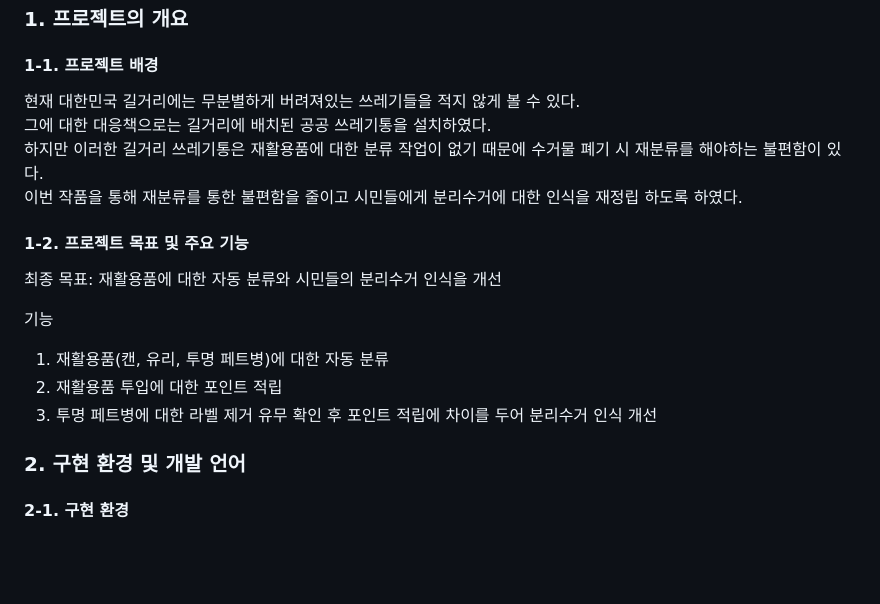
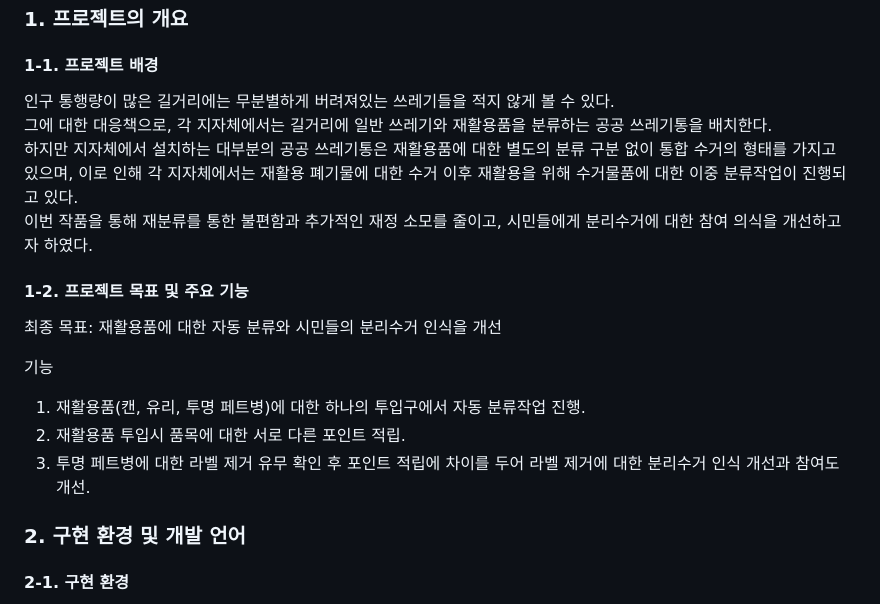
Before and after one commit to gooyong123/Auto_Recycle, a Markdown page: README.md, the part around the change. GitHub-like rendering; blank space fills up the shorter version.

```diff
--- a/README.md
+++ b/README.md
@@ -5,17 +5,18 @@
 
 ### 1. 프로젝트의 개요
 #### 1-1. 프로젝트 배경
-현재 대한민국 길거리에는 무분별하게 버려져있는 쓰레기들을 적지 않게 볼 수 있다.
-그에 대한 대응책으로는 길거리에 배치된 공공 쓰레기통을 설치하였다.
-하지만 이러한 길거리 쓰레기통은 재활용품에 대한 분류 작업이 없기 때문에 수거물 폐기 시 재분류를 해야하는 불편함이 있다.
-이번 작품을 통해 재분류를 통한 불편함을 줄이고 시민들에게 분리수거에 대한 인식을 재정립 하도록 하였다.
+인구 통행량이 많은 길거리에는 무분별하게 버려져있는 쓰레기들을 적지 않게 볼 수 있다.
+그에 대한 대응책으로, 각 지자체에서는 길거리에 일반 쓰레기와 재활용품을 분류하는 공공 쓰레기통을 배치한다.
+하지만 지자체에서 설치하는 대부분의 공공 쓰레기통은 재활용품에 대한 별도의 분류 구분 없이 통합 수거의 형태를 가지고 있으며,
+이로 인해 각 지자체에서는 재활용 폐기물에 대한 수거 이후 재활용을 위해 수거물품에 대한 이중 분류작업이 진행되고 있다.
+이번 작품을 통해 재분류를 통한 불편함과 추가적인 재정 소모를 줄이고, 시민들에게 분리수거에 대한 참여 의식을 개선하고자 하였다.
 #### 1-2. 프로젝트 목표 및 주요 기능
 최종 목표: 재활용품에 대한 자동 분류와 시민들의 분리수거 인식을 개선
 
 기능
-1. 재활용품(캔, 유리, 투명 페트병)에 대한 자동 분류
-2. 재활용품 투입에 대한 포인트 적립
-3. 투명 페트병에 대한 라벨 제거 유무 확인 후 포인트 적립에 차이를 두어 분리수거 인식 개선
+1. 재활용품(캔, 유리, 투명 페트병)에 대한 하나의 투입구에서 자동 분류작업 진행.
+2. 재활용품 투입시 품목에 대한 서로 다른 포인트 적립.
+3. 투명 페트병에 대한 라벨 제거 유무 확인 후 포인트 적립에 차이를 두어 라벨 제거에 대한 분리수거 인식 개선과 참여도 개선.
 ### 2. 구현 환경 및 개발 언어
 #### 2-1. 구현 환경
 ![image](https://github.com/gooyong123/Auto_Recycle/assets/143383060/f01fae38-6cb2-4d35-bf64-3db3b9106173)
```
